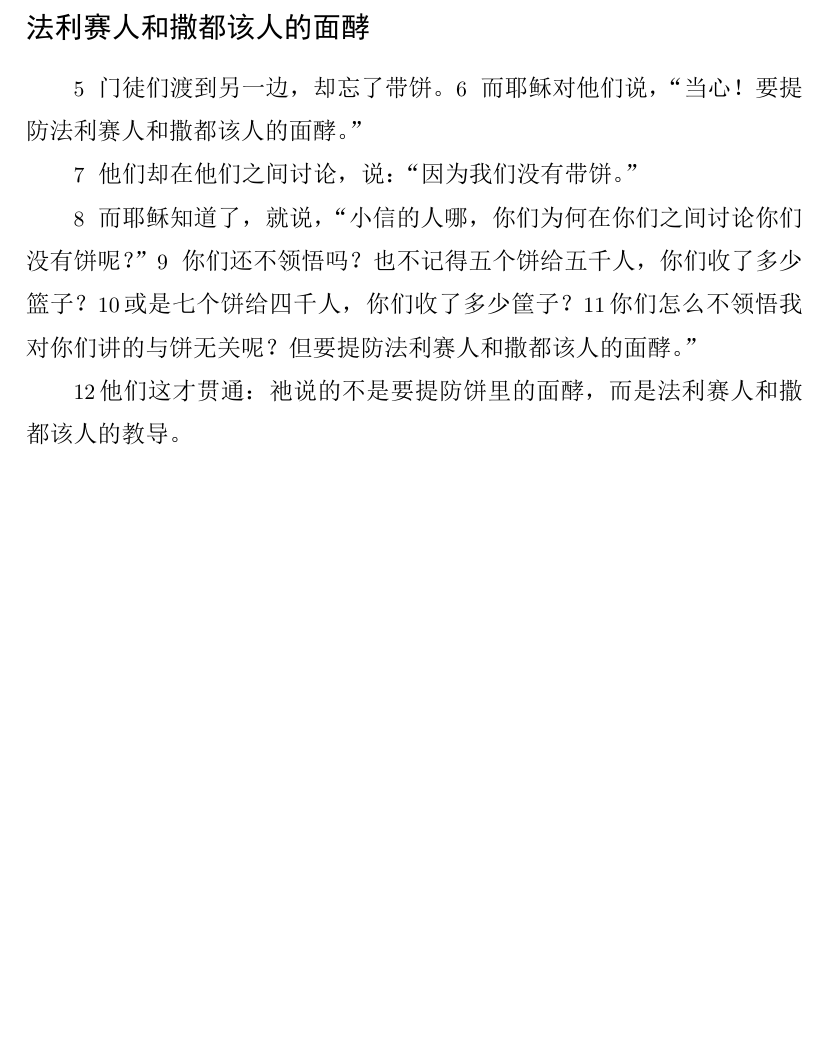
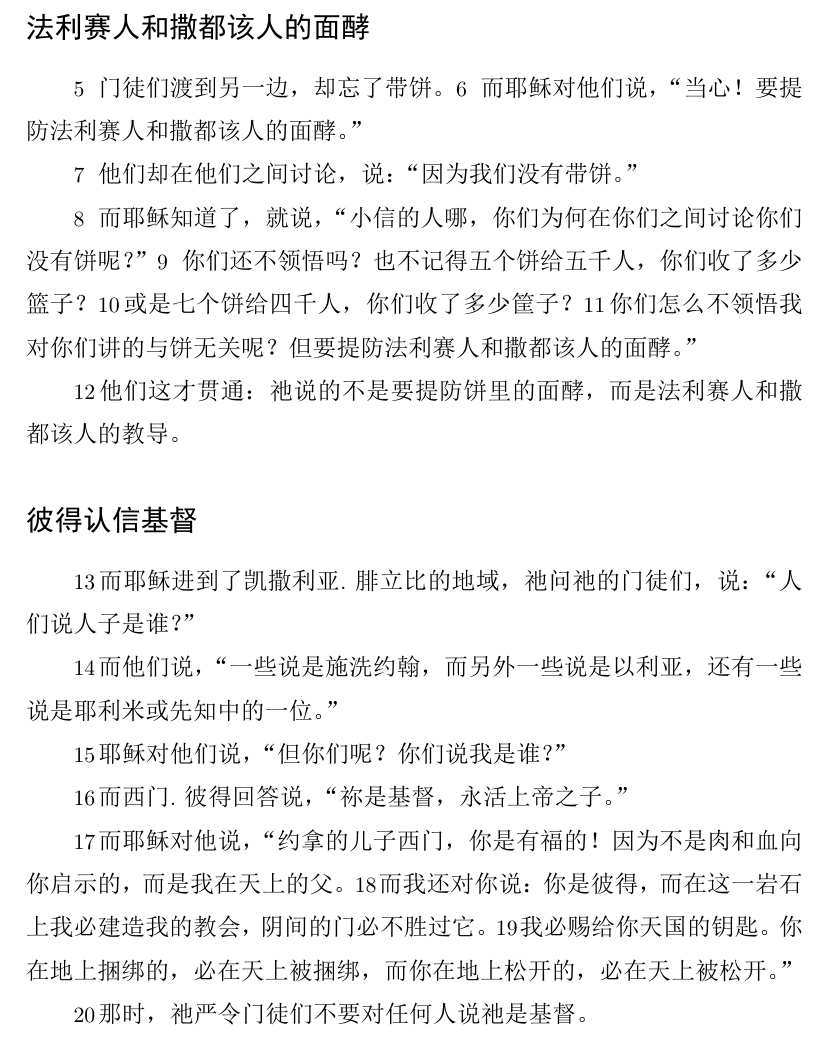
Before and after one commit to zhao-bob/scriptures, a LaTeX document (matthew/source/matthew.tex): part of page 39 of 39, cut so that both start at the same text, the shorter picture padded with empty space. The pictures show the PDF file matthew/source/matthew.pdf that the author committed with the source.

Commit message:
matthew 16

```diff
--- a/matthew/source/matthew.tex
+++ b/matthew/source/matthew.tex
@@ -1808,6 +1808,31 @@
 % Then they understood that He was not telling them to beware of the leaven used in bread, but of the teaching of the Pharisees and Sadducees.
 \N 他们这才贯通：祂说的不是要提防饼里的面酵，而是法利赛人和撒都该人的教导。
 
+% Peter’s Confession of Christ
+\subsection*{彼得认信基督}
+
+% When Jesus came to the region of Caesarea Philippi, He questioned His disciples: “Who do people say the Son of Man is?”
+\N 而耶稣进到了凯撒利亚.腓立比的地域，祂问祂的门徒们，说：“人们说人子是谁？”
+
+% They replied, “Some say John the Baptist; others say Elijah; and still others, Jeremiah or one of the prophets.”
+\N 而他们说，“一些说是施洗约翰，而另外一些说是以利亚，还有一些说是耶利米或先知中的一位。”
+
+% “But what about you?” Jesus asked. “Who do you say I am?”
+\N 耶稣对他们说，“但你们呢？你们说我是谁？”
+
+% Simon Peter answered, “You are the Christ, the Son of the living God.”
+\N 而西门.彼得回答说，“祢是基督，永活上帝之子。”
+
+% Jesus replied, “Blessed are you, Simon son of Jonah! For this was not revealed to you by flesh and blood, but by My Father in heaven.
+\N 而耶稣对他说，“约拿的儿子西门，你是有福的！因为不是肉和血向你启示的，而是我在天上的父。
+% And I tell you that you are Peter, and on this rock I will build My church, and the gates of Hades will not prevail against it.
+\N 而我还对你说：你是彼得，而在这一岩石上我必建造我的教会，阴间的门必不胜过它。
+% I will give you the keys of the kingdom of heaven. Whatever you bind on earth will be bound in heaven, and whatever you loose on earth will be loosed in heaven.”
+\N 我必赐给你天国的钥匙。你在地上捆绑的，必在天上被捆绑，而你在地上松开的，必在天上被松开。”
+
+% Then He admonished the disciples not to tell anyone that He was the Christ.
+\N 那时，祂严令门徒们不要对任何人说祂是基督。
+
 \thispagestyle{empty}
 \newpage
 
```
Also changed, not shown: matthew/chapter16/README.md, matthew/source/matthew.pdf.
